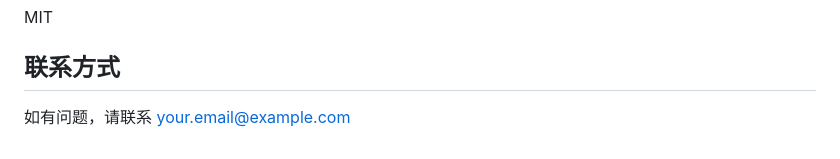
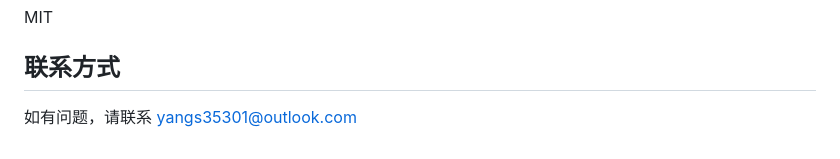
Before and after one commit to Wang-C-Lyy/ascii-ai, a Markdown page: ai/README.md, the part around the change. GitHub-like rendering.

```diff
--- a/ai/README.md
+++ b/ai/README.md
@@ -119,4 +119,5 @@ MIT
 
 ## 联系方式
 
-如有问题，请联系 your.email@example.com
+
+如有问题，请联系 yangs35301@outlook.com
```
